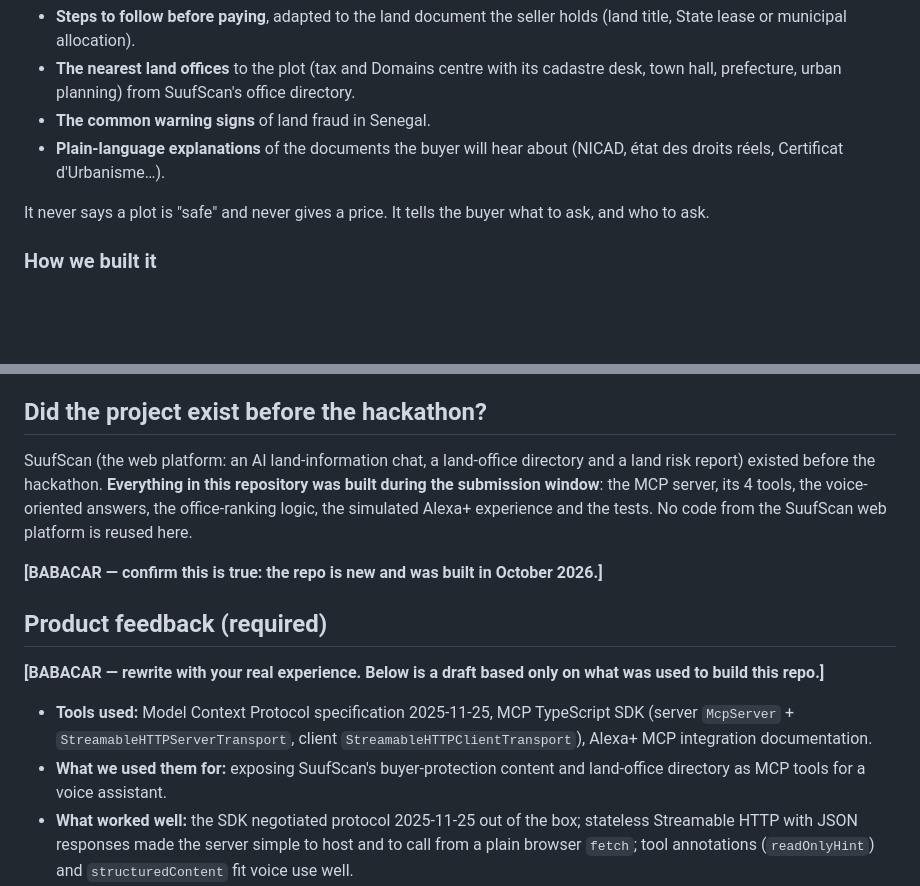
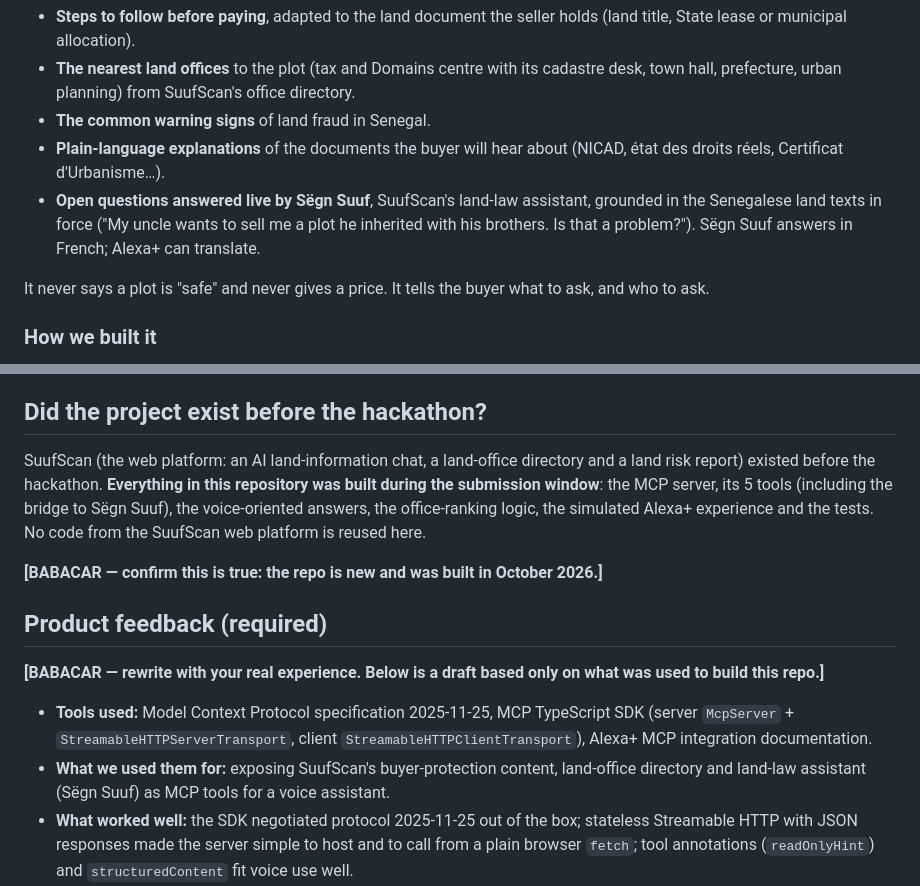
Before and after one commit to abdulhakiiim/suufscan-mcp, a Markdown page: docs/DEVPOST.md, 2 parts joined by grey strips. Rendered like a GitHub page; blank space fills up the shorter version.

```diff
--- a/docs/DEVPOST.md
+++ b/docs/DEVPOST.md
@@ -31,6 +31,7 @@ It returns, by voice:
 - **The nearest land offices** to the plot (tax and Domains centre with its cadastre desk, town hall, prefecture, urban planning) from SuufScan's office directory.
 - **The common warning signs** of land fraud in Senegal.
 - **Plain-language explanations** of the documents the buyer will hear about (NICAD, état des droits réels, Certificat d'Urbanisme…).
+- **Open questions answered live by Sëgn Suuf**, SuufScan's land-law assistant, grounded in the Senegalese land texts in force ("My uncle wants to sell me a plot he inherited with his brothers. Is that a problem?"). Sëgn Suuf answers in French; Alexa+ can translate.
 
 It never says a plot is "safe" and never gives a price. It tells the buyer what to ask, and who to ask.
 
@@ -62,7 +63,7 @@ It never says a plot is "safe" and never gives a price. It tells the buyer what
 Node.js · Express · MCP TypeScript SDK (`@modelcontextprotocol/sdk`) · Model Context Protocol 2025-11-25 · Streamable HTTP · Zod · Web Speech API · OpenStreetMap data (ODbL)
 
 ## Did the project exist before the hackathon?
-SuufScan (the web platform: an AI land-information chat, a land-office directory and a land risk report) existed before the hackathon. **Everything in this repository was built during the submission window**: the MCP server, its 4 tools, the voice-oriented answers, the office-ranking logic, the simulated Alexa+ experience and the tests. No code from the SuufScan web platform is reused here.
+SuufScan (the web platform: an AI land-information chat, a land-office directory and a land risk report) existed before the hackathon. **Everything in this repository was built during the submission window**: the MCP server, its 5 tools (including the bridge to Sëgn Suuf), the voice-oriented answers, the office-ranking logic, the simulated Alexa+ experience and the tests. No code from the SuufScan web platform is reused here.
 
 **[BABACAR — confirm this is true: the repo is new and was built in October 2026.]**
 
@@ -71,7 +72,7 @@ SuufScan (the web platform: an AI land-information chat, a land-office directory
 **[BABACAR — rewrite with your real experience. Below is a draft based only on what was used to build this repo.]**
 
 - **Tools used:** Model Context Protocol specification 2025-11-25, MCP TypeScript SDK (server `McpServer` + `StreamableHTTPServerTransport`, client `StreamableHTTPClientTransport`), Alexa+ MCP integration documentation.
-- **What we used them for:** exposing SuufScan's buyer-protection content and land-office directory as MCP tools for a voice assistant.
+- **What we used them for:** exposing SuufScan's buyer-protection content, land-office directory and land-law assistant (Sëgn Suuf) as MCP tools for a voice assistant.
 - **What worked well:** the SDK negotiated protocol 2025-11-25 out of the box; stateless Streamable HTTP with JSON responses made the server simple to host and to call from a plain browser `fetch`; tool annotations (`readOnlyHint`) and `structuredContent` fit voice use well.
 - **What needs work:** **[BABACAR — e.g. how hard it was to get access to the Alexa+ Preview to test on a real device, if you tried.]**
 - **Onboarding:** **[BABACAR]**
```
Also changed, not shown: other parts of docs/DEVPOST.md (+1 -1 lines), README.md (+4 -1 lines), docs/VIDEO_SCRIPT.md (+10 -8 lines).
